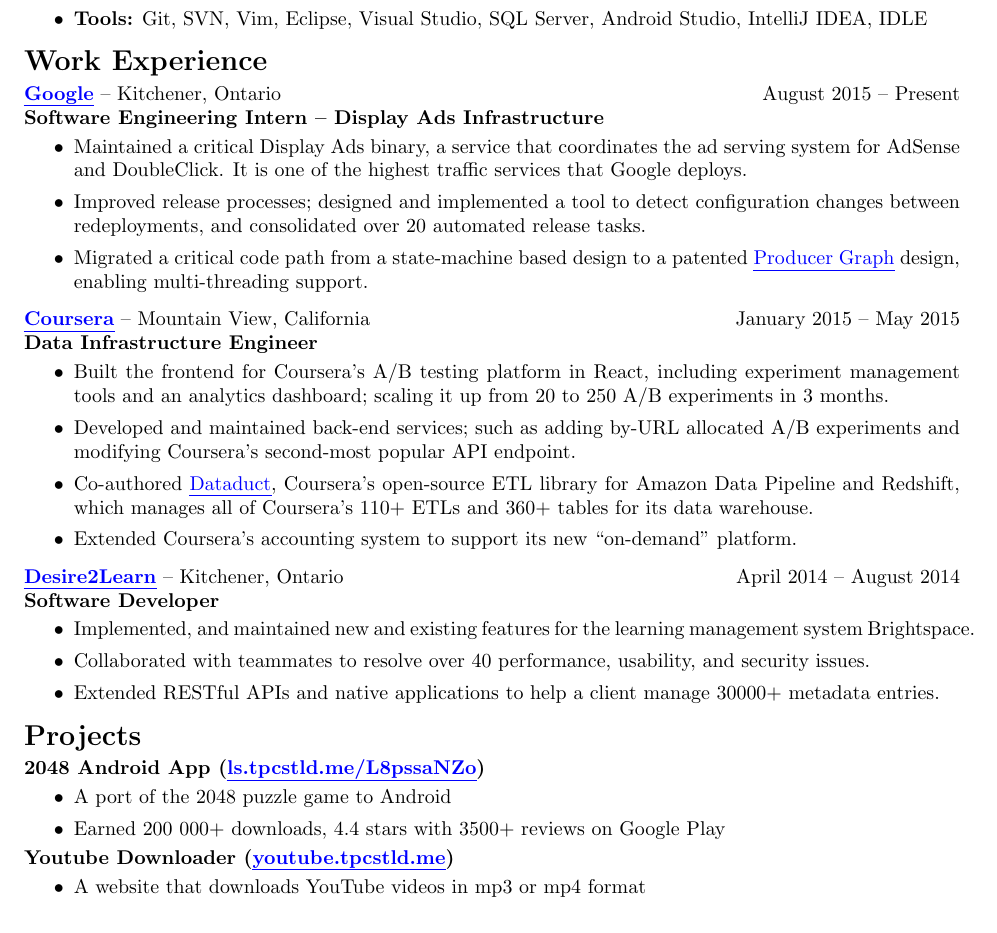
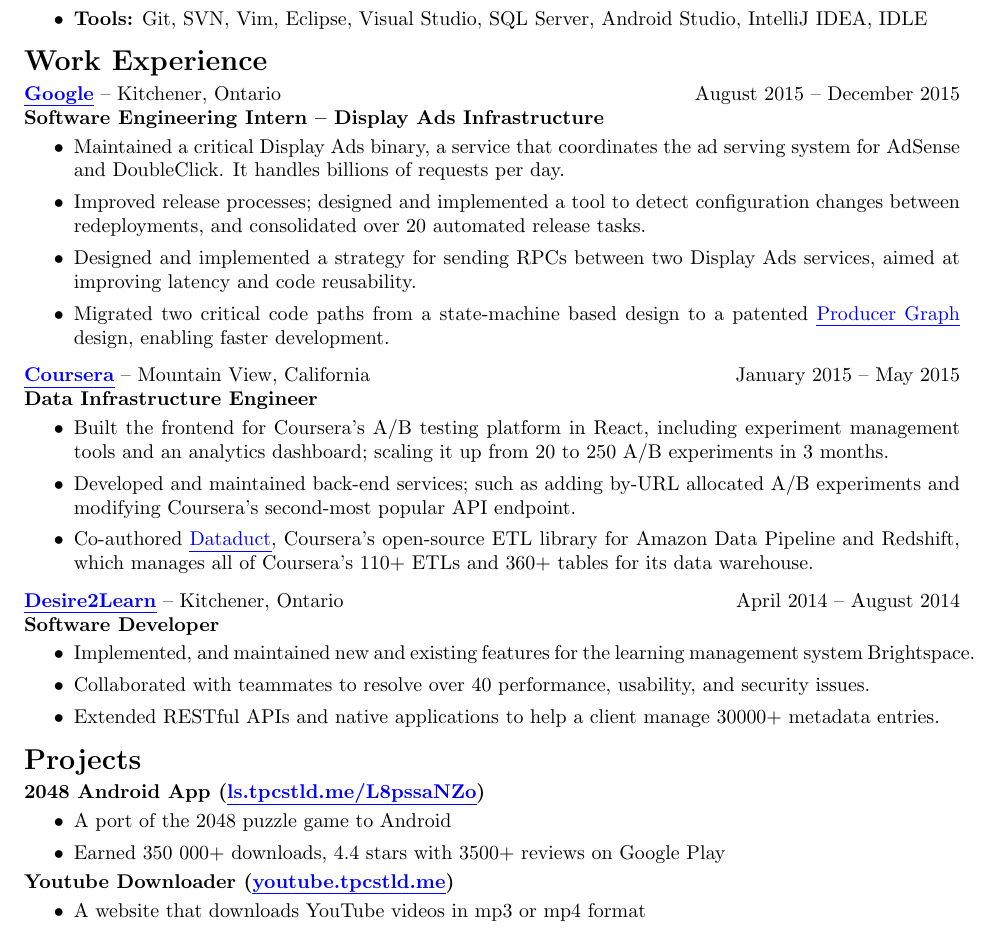
Before and after one commit to tpcstld/resume, a LaTeX CV (resume.tex): part of the page, cut so that both start at the same text. Compiled offline with pdfLaTeX.

Commit message:
Update resume.

```diff
--- a/resume.tex
+++ b/resume.tex
@@ -30,22 +30,25 @@
 {\bfseries \Large Work Experience}
 
 \vspace{-1.5mm}
-{\bfseries \href{https://www.google.com}{\uline{Google}}} -- Kitchener, Ontario \hfill August 2015 -- Present \\
+{\bfseries \href{https://www.google.com}{\uline{Google}}} -- Kitchener, Ontario \hfill August 2015 -- December 2015\\
 {\bfseries Software Engineering Intern -- Display Ads Infrastructure}
 \vspace{-3mm}
 \begin{itemize}
     % Supermixer
     \item Maintained a critical Display Ads binary, a service that coordinates
-      the ad serving system for AdSense and DoubleClick. It is one of the
-      highest traffic services that Google deploys.
+      the ad serving system for AdSense and DoubleClick. It handles billions of
+      requests per day.
     % Release improvements
     \item Improved release processes; designed and implemented a tool to detect
       configuration changes between redeployments, and consolidated over 20
       automated release tasks.
+    % RPC Inreds
+    \item Designed and implemented a strategy for sending RPCs between two
+      Display Ads services, aimed at improving latency and code reusability.
     % Targeting
-    \item Migrated a critical code path from a state-machine based design to a
-      patented \href{http://www.google.com/patents/US8191052}
-      {\uline {Producer Graph}} design, enabling multi-threading support.
+    \item Migrated two critical code paths from a state-machine based design to
+      a patented \href{http://www.google.com/patents/US8191052}
+      {\uline {Producer Graph}} design, enabling faster development.
 \end{itemize}
 
 \vspace{-1.5mm}
@@ -64,8 +67,6 @@
     \item Co-authored \href{https://github.com/coursera/dataduct}{\uline{Dataduct}},
       Coursera's open-source ETL library for Amazon Data Pipeline and
       Redshift, which manages all of Coursera's 110+ ETLs and 360+ tables for its data warehouse.
-    % Payments
-    \item Extended Coursera's accounting system to support its new ``on-demand" platform.
 \end{itemize}
 
 \vspace{-1.5mm}
@@ -86,7 +87,7 @@
 \vspace{-3mm}
 \begin{itemize}
     \item A port of the 2048 puzzle game to Android
-    \item Earned 200 000+ downloads, 4.4 stars with 3500+ reviews on Google Play
+    \item Earned 350 000+ downloads, 4.4 stars with 3500+ reviews on Google Play
 \end{itemize}
 \vspace{-3mm}
 {\bfseries Youtube Downloader (\href{http://youtube.tpcstld.me}{\uline{youtube.tpcstld.me}})}
```
Also changed, not shown: resume.pdf.
